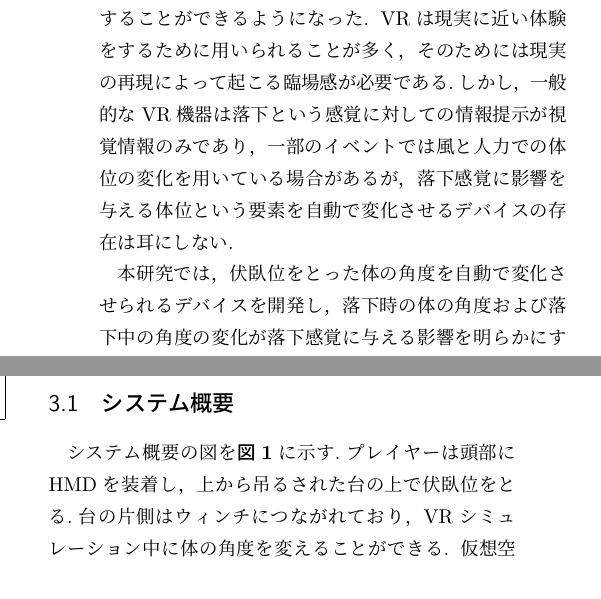
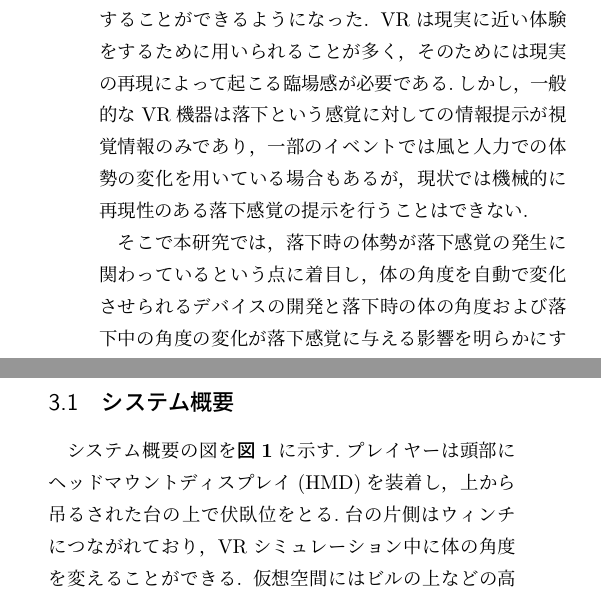
Before and after one commit to YumeneTakeda/C0B20205_YumeneTakeda_Chukan, a LaTeX document (main.tex): two parts of the columns of page 1 of 2, joined at a grey line, cut so that both start at the same text. Compiled offline with upLaTeX and dvipdfmx.

Commit message:
はじめにの加筆、もっともらしく

```diff
--- a/main.tex
+++ b/main.tex
@@ -21,9 +21,10 @@
 \setcounter{page}{9}
 
 \section{はじめに}
+バーチャルリアリティ(VR)機器の高性能化・低廉化に伴い,一般消費者でもVR環境を用いて様々な体験をすることができるようになった.
+VRは現実に近い体験をするために用いられることが多く，そのためには現実の再現によって起こる臨場感が必要である.しかし，一般的なVR機器は落下という感覚に対しての情報提示が視覚情報のみであり，一部のイベントでは風と人力での体勢の変化を用いている場合もあるが，現状では機械的に再現性のある落下感覚の提示を行うことはできない.
+
+そこで本研究では，落下時の体勢が落下感覚の発生に関わっているという点に着目し，体の角度を自動で変化させられるデバイスの開発と落下時の体の角度および落下中の角度の変化が落下感覚に与える影響を明らかにすることを目的とする.
 
 
-バーチャルリアリティ(VR)機器の高性能化・低廉化に伴い,一般消費者でもVR環境を用いて様々な体験をすることができるようになった.
-VRは現実に近い体験をするために用いられることが多く，そのためには現実の再現によって起こる臨場感が必要である.しかし，一般的なVR機器は落下という感覚に対しての情報提示が視覚情報のみであり，一部のイベントでは風と人力での体位の変化を用いている場合があるが，落下感覚に影響を与える体位という要素を自動で変化させるデバイスの存在は耳にしない.
 
-本研究では，伏臥位をとった体の角度を自動で変化させられるデバイスを開発し，落下時の体の角度および落下中の角度の変化が落下感覚に与える影響を明らかにすることを目的とする.
@@ -48,6 +46,6 @@ VRは現実に近い体験をするために用いられることが多く，そ
 \section{角度可変システム}
 \subsection{システム概要}
-システム概要の図を\figref{fig:about_system}に示す.プレイヤーは頭部にHMDを装着し，上から吊るされた台の上で伏臥位をとる.台の片側はウィンチにつながれており，VRシミュレーション中に体の角度を変えることができる.
+システム概要の図を\figref{fig:about_system}に示す.プレイヤーは頭部にヘッドマウントディスプレイ(HMD)を装着し，上から吊るされた台の上で伏臥位をとる.台の片側はウィンチにつながれており，VRシミュレーション中に体の角度を変えることができる.
 仮想空間にはビルの上などの高い場所にいるシチュエーションを用意し，被験者に対して数百メートルの高さから落下する映像を提示できるようにする.
 伏臥位になったプレイヤーはVR空間内で落下を体験し，落下に合わせて上下するウィンチによって体の角度が変化する.
 
```
Also changed, not shown: 中間発表レジュメ.pdf, main.tex (22 more changed lines).
